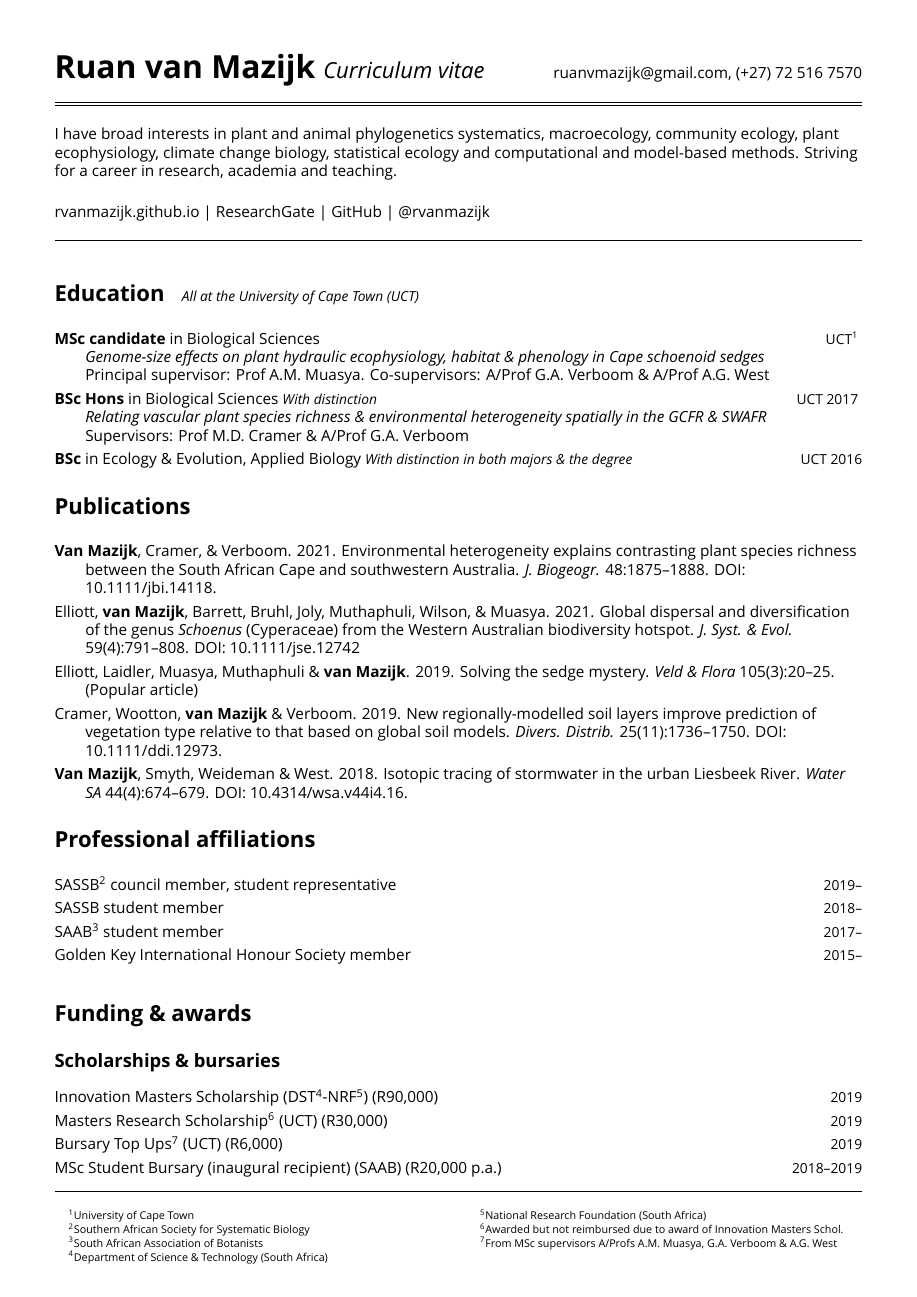
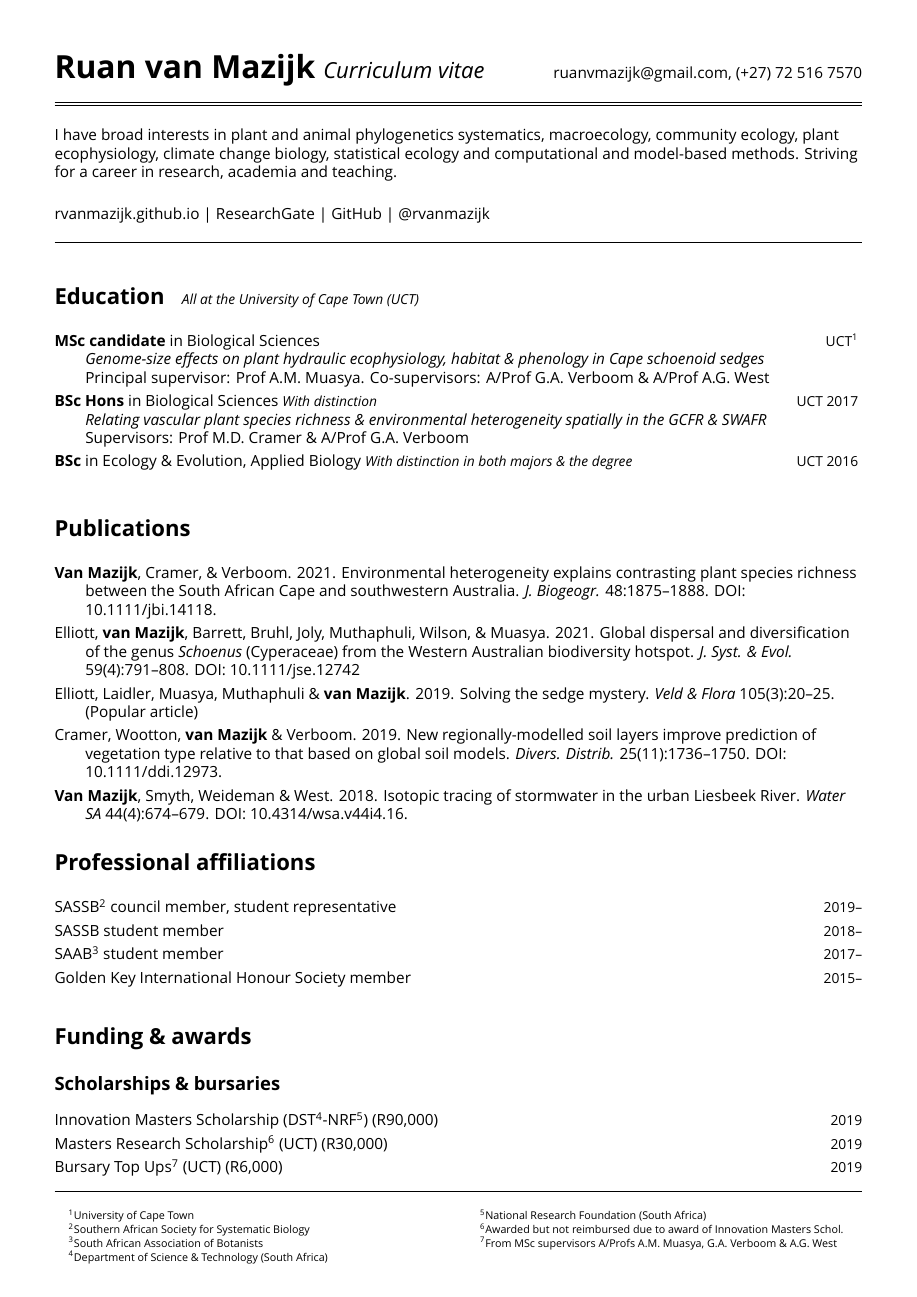
Before and after one commit to rvanmazijk/cv, a LaTeX CV (RvanMazijk_CV_full.tex, which reads etc/education.tex): page 1 of 7. Compiled offline with XeLaTeX; a missing font is replaced by an installed copy or a similar font.

Commit message:
Try to get years in § Education aligned (failed)

```diff
--- a/etc/education.tex
+++ b/etc/education.tex
@@ -13,6 +13,6 @@ Principal supervisor: Prof A.M. Muasya. Co-supervisors: A/Prof G.A. Verboom
 Supervisors: Prof M.D. Cramer \& A/Prof G.A. Verboom
 
 \textbf{BSc} in Ecology \& Evolution, Applied Biology {\small \textit{With
-  distinction in both majors \& the degree}}            \hfill {\small UCT 2016}
+  distinction in both majors \& the degree}}     \hfill {\small UCT 2016} \break
 
 \end{hangparas}
```
